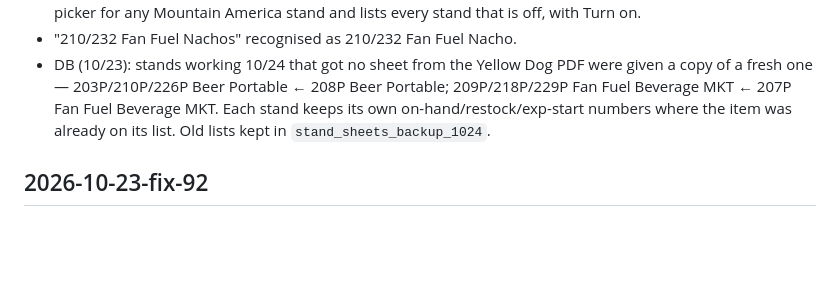
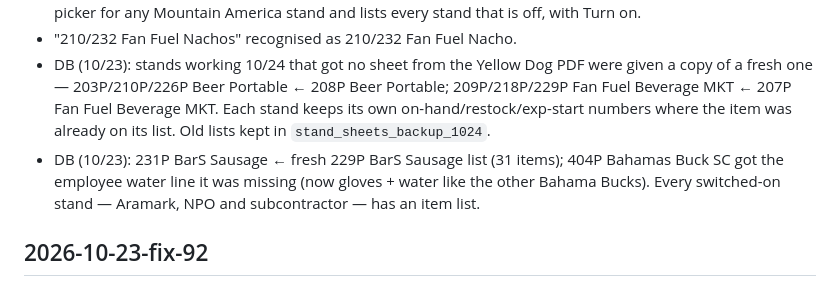
Before and after one commit to harsha271199/Stadium-Ops, a Markdown page: CHANGELOG.md, the part around the change. Rendered like a GitHub page; blank space fills up the shorter version.

Commit message:
Changelog: 231P BarS list refreshed, 404P Bahama Bucks water line
Co-Authored-By: Claude Opus 5.5 <noreply@anthropic.com>
Claude-Session: https://claude.ai/code/session_01WRjFuifu5JpGySEe9LsAUG

```diff
--- a/CHANGELOG.md
+++ b/CHANGELOG.md
@@ -10,6 +10,7 @@ the deploy date — always verify the tag on the live site after deploying.
 - **Turning a stand off now works for every stand:** before, only stands created in Admin were hidden; built-in stands (208P BarS Sausage, 216P SunDeck Grill) kept showing. Admin → Stands also has a "turn off a stand" picker for any Mountain America stand and lists every stand that is off, with Turn on.
 - "210/232 Fan Fuel Nachos" recognised as 210/232 Fan Fuel Nacho.
 - DB (10/23): stands working 10/24 that got no sheet from the Yellow Dog PDF were given a copy of a fresh one — 203P/210P/226P Beer Portable ← 208P Beer Portable; 209P/218P/229P Fan Fuel Beverage MKT ← 207P Fan Fuel Beverage MKT. Each stand keeps its own on-hand/restock/exp-start numbers where the item was already on its list. Old lists kept in `stand_sheets_backup_1024`.
+- DB (10/23): 231P BarS Sausage ← fresh 229P BarS Sausage list (31 items); 404P Bahamas Buck SC got the employee water line it was missing (now gloves + water like the other Bahama Bucks). Every switched-on stand — Aramark, NPO and subcontractor — has an item list.
 
 ## 2026-10-23-fix-92
 - **205P Bar S Sausage is now 206P Bar S Sausage** (correct stand number). Renamed in the app and in the database, history included (34 inventory lines, 7 attendance, 5 check-ins, 3 counts, NPO group Global Medical Brigades). Old name still recognised; its QR code (same stand id) keeps working.
```
